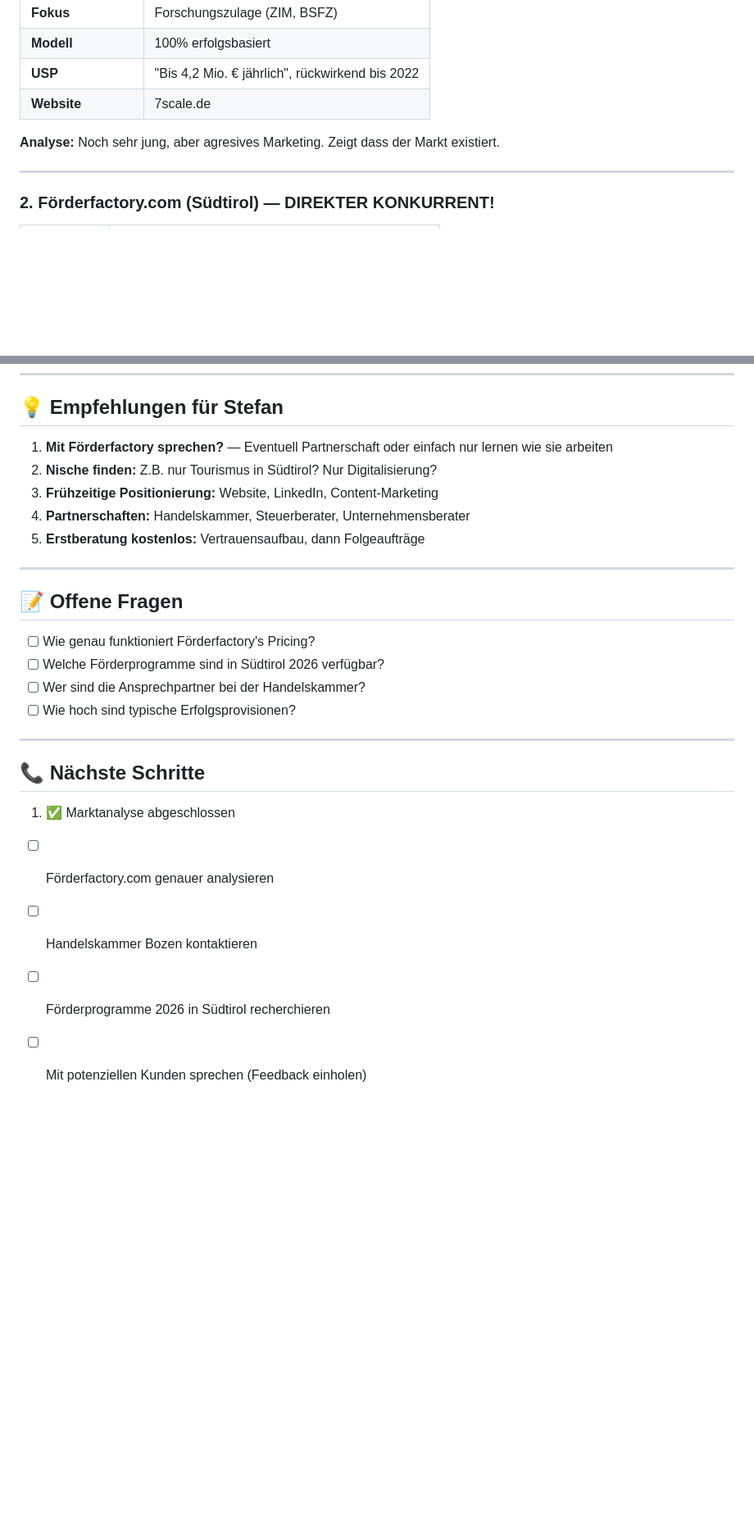
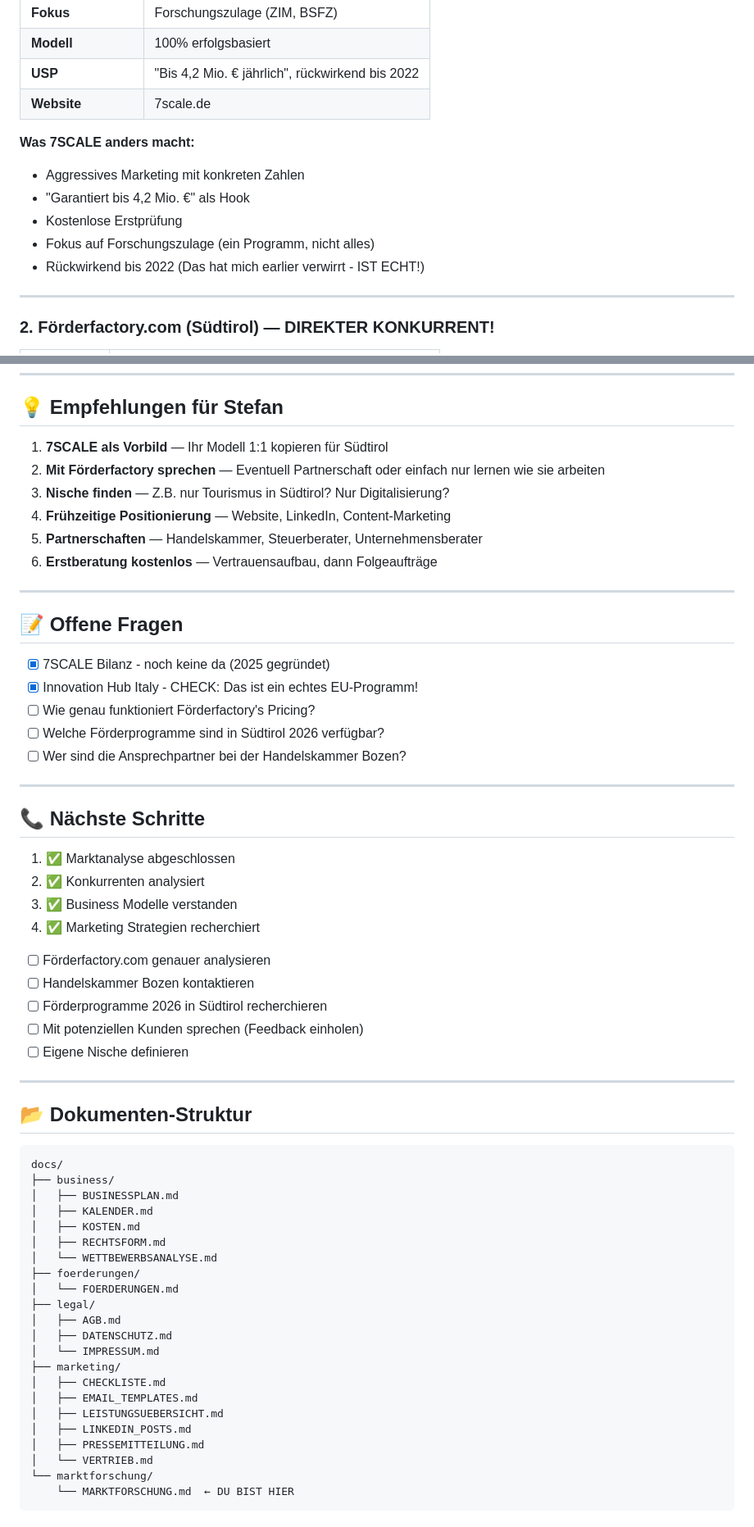
Before and after one commit to Stefan5687/foerderungen-mair, a Markdown page: docs/marktforschung/MARKTFORSCHUNG.md, 2 parts joined by grey strips. Shown at 82% size. GitHub-like rendering; blank space fills up the shorter version.

````diff
--- a/docs/marktforschung/MARKTFORSCHUNG.md
+++ b/docs/marktforschung/MARKTFORSCHUNG.md
@@ -32,7 +32,12 @@
 | **USP** | "Bis 4,2 Mio. € jährlich", rückwirkend bis 2022 |
 | **Website** | 7scale.de |
 
-**Analyse:** Noch sehr jung, aber agresives Marketing. Zeigt dass der Markt existiert.
+**Was 7SCALE anders macht:**
+- Aggressives Marketing mit konkreten Zahlen
+- "Garantiert bis 4,2 Mio. €" als Hook
+- Kostenlose Erstprüfung
+- Fokus auf Forschungszulage (ein Programm, nicht alles)
+- Rückwirkend bis 2022 (Das hat mich earlier verwirrt - IST ECHT!)
 
 ---
 
@@ -135,27 +215,62 @@
 
 ## 💡 Empfehlungen für Stefan
 
-1. **Mit Förderfactory sprechen?** — Eventuell Partnerschaft oder einfach nur lernen wie sie arbeiten
-2. **Nische finden:** Z.B. nur Tourismus in Südtirol? Nur Digitalisierung?
-3. **Frühzeitige Positionierung:** Website, LinkedIn, Content-Marketing
-4. **Partnerschaften:** Handelskammer, Steuerberater, Unternehmensberater
-5. **Erstberatung kostenlos:** Vertrauensaufbau, dann Folgeaufträge
+1. **7SCALE als Vorbild** — Ihr Modell 1:1 kopieren für Südtirol
+2. **Mit Förderfactory sprechen** — Eventuell Partnerschaft oder einfach nur lernen wie sie arbeiten
+3. **Nische finden** — Z.B. nur Tourismus in Südtirol? Nur Digitalisierung?
+4. **Frühzeitige Positionierung** — Website, LinkedIn, Content-Marketing
+5. **Partnerschaften** — Handelskammer, Steuerberater, Unternehmensberater
+6. **Erstberatung kostenlos** — Vertrauensaufbau, dann Folgeaufträge
 
 ---
 
 ## 📝 Offene Fragen
 
+- [x] 7SCALE Bilanz - noch keine da (2025 gegründet)
+- [x] Innovation Hub Italy - CHECK: Das ist ein echtes EU-Programm!
 - [ ] Wie genau funktioniert Förderfactory's Pricing?
 - [ ] Welche Förderprogramme sind in Südtirol 2026 verfügbar?
-- [ ] Wer sind die Ansprechpartner bei der Handelskammer?
-- [ ] Wie hoch sind typische Erfolgsprovisionen?
+- [ ] Wer sind die Ansprechpartner bei der Handelskammer Bozen?
 
 ---
 
 ## 📞 Nächste Schritte
 
 1. ✅ Marktanalyse abgeschlossen
+2. ✅ Konkurrenten analysiert
+3. ✅ Business Modelle verstanden
+4. ✅ Marketing Strategien recherchiert
 - [ ] Förderfactory.com genauer analysieren
 - [ ] Handelskammer Bozen kontaktieren
 - [ ] Förderprogramme 2026 in Südtirol recherchieren
 - [ ] Mit potenziellen Kunden sprechen (Feedback einholen)
+- [ ] Eigene Nische definieren
+
+---
+
+## 📂 Dokumenten-Struktur
+
+```
+docs/
+├── business/
+│   ├── BUSINESSPLAN.md
+│   ├── KALENDER.md
+│   ├── KOSTEN.md
+│   ├── RECHTSFORM.md
+│   └── WETTBEWERBSANALYSE.md
+├── foerderungen/
+│   └── FOERDERUNGEN.md
+├── legal/
+│   ├── AGB.md
+│   ├── DATENSCHUTZ.md
+│   └── IMPRESSUM.md
+├── marketing/
+│   ├── CHECKLISTE.md
+│   ├── EMAIL_TEMPLATES.md
+│   ├── LEISTUNGSUEBERSICHT.md
+│   ├── LINKEDIN_POSTS.md
+│   ├── PRESSEMITTEILUNG.md
+│   └── VERTRIEB.md
+└── marktforschung/
+    └── MARKTFORSCHUNG.md  ← DU BIST HIER
+```
````
Also changed, not shown: other parts of docs/marktforschung/MARKTFORSCHUNG.md (+86 -11 lines).
